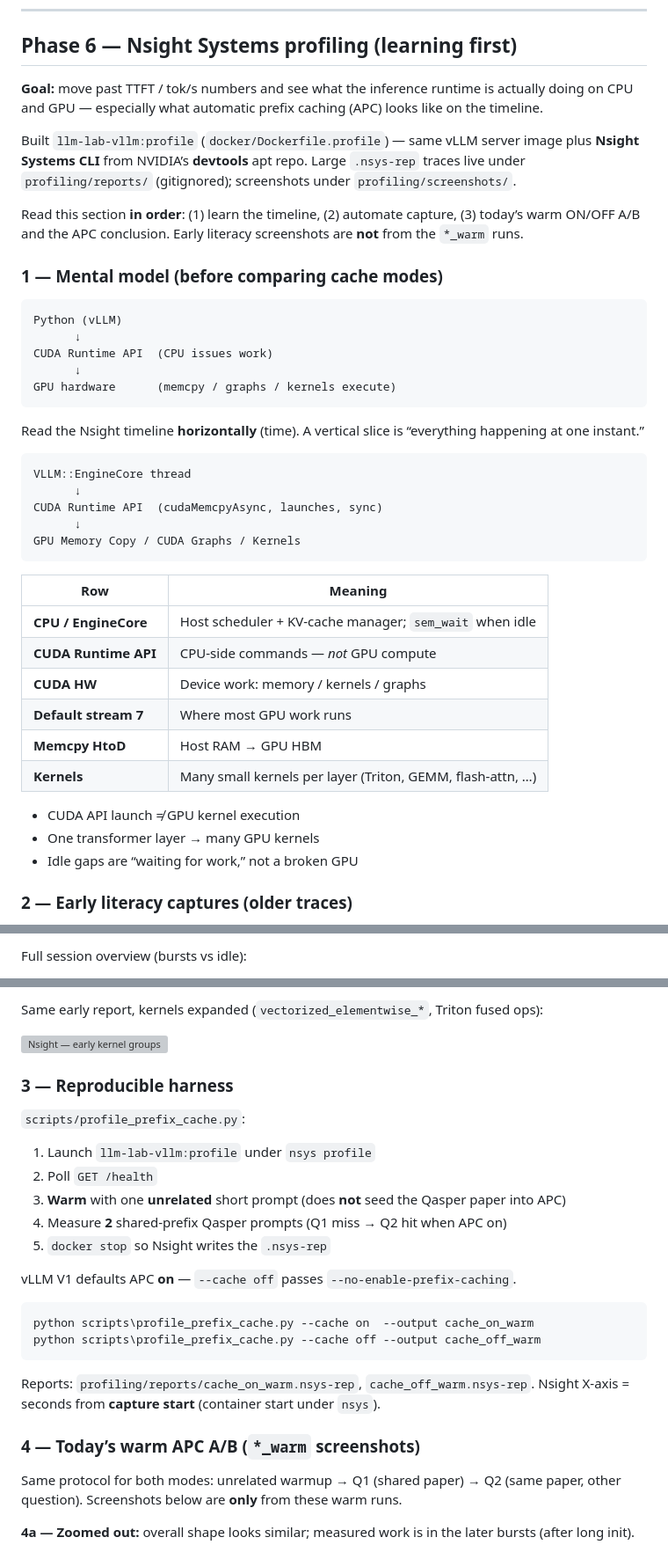
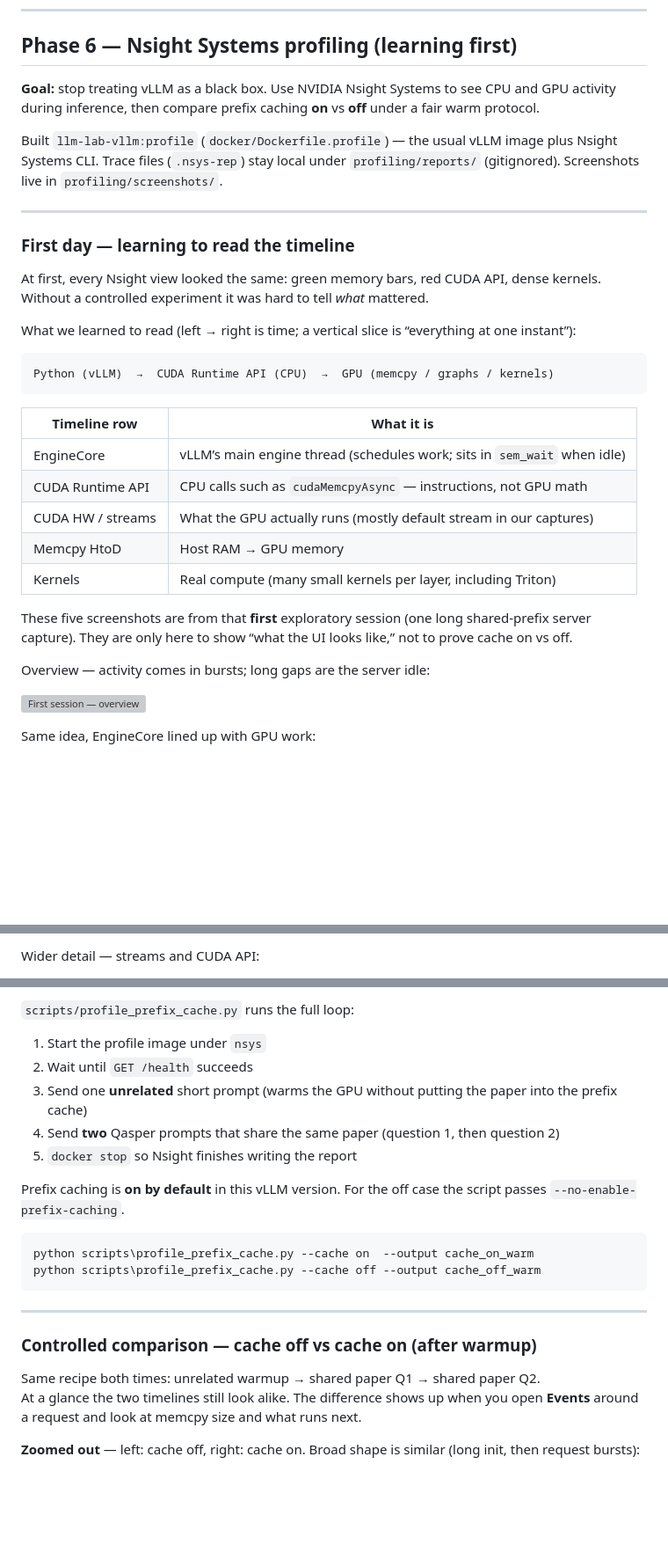
Before and after one commit to sudhersankv/gpu-programming, a Markdown page: llm-inference-runtime-lab/README.md, 3 parts joined by grey strips. Shown at 88% size. Drawn GitHub-style; blank space fills up the shorter version; grey boxes are pictures that could not be loaded.

Commit message:
Rewrite Phase 6 as a plain story: first reads, then warm on/off.
Drop filename jargon; describe what each screenshot shows and what we concluded.

Co-authored-by: Cursor <cursoragent@cursor.com>

````diff
--- a/llm-inference-runtime-lab/README.md
+++ b/llm-inference-runtime-lab/README.md
@@ -172,44 +172,35 @@ python plot_qasper_prefix.py `
 
 ## Phase 6 — Nsight Systems profiling (learning first)
 
-**Goal:** move past TTFT / tok/s numbers and see what the inference runtime is actually doing on CPU and GPU — especially what automatic prefix caching (APC) looks like on the timeline.
+**Goal:** stop treating vLLM as a black box. Use NVIDIA Nsight Systems to see CPU and GPU activity during inference, then compare prefix caching **on** vs **off** under a fair warm protocol.
 
-Built `llm-lab-vllm:profile` (`docker/Dockerfile.profile`) — same vLLM server image plus **Nsight Systems CLI** from NVIDIA’s **devtools** apt repo. Large `.nsys-rep` traces live under `profiling/reports/` (gitignored); screenshots under `profiling/screenshots/`.
+Built `llm-lab-vllm:profile` (`docker/Dockerfile.profile`) — the usual vLLM image plus Nsight Systems CLI. Trace files (`.nsys-rep`) stay local under `profiling/reports/` (gitignored). Screenshots live in `profiling/screenshots/`.
 
-Read this section **in order**: (1) learn the timeline, (2) automate capture, (3) today’s warm ON/OFF A/B and the APC conclusion. Early literacy screenshots are **not** from the `*_warm` runs.
+---
 
-### 1 — Mental model (before comparing cache modes)
+### First day — learning to read the timeline
+
+At first, every Nsight view looked the same: green memory bars, red CUDA API, dense kernels. Without a controlled experiment it was hard to tell *what* mattered.
+
+What we learned to read (left → right is time; a vertical slice is “everything at one instant”):
 
 ```text
-Python (vLLM)
-      ↓
-CUDA Runtime API  (CPU issues work)
-      ↓
-GPU hardware      (memcpy / graphs / kernels execute)
+Python (vLLM)  →  CUDA Runtime API (CPU)  →  GPU (memcpy / graphs / kernels)
 ```
 
-Read the Nsight timeline **horizontally** (time). A vertical slice is “everything happening at one instant.”
+| Timeline row | What it is |
+|--------------|------------|
+| EngineCore | vLLM’s main engine thread (schedules work; sits in `sem_wait` when idle) |
+| CUDA Runtime API | CPU calls such as `cudaMemcpyAsync` — instructions, not GPU math |
+| CUDA HW / streams | What the GPU actually runs (mostly default stream in our captures) |
+| Memcpy HtoD | Host RAM → GPU memory |
+| Kernels | Real compute (many small kernels per layer, including Triton) |
 
-```text
-VLLM::EngineCore thread
-      ↓
-CUDA Runtime API  (cudaMemcpyAsync, launches, sync)
-      ↓
-GPU Memory Copy / CUDA Graphs / Kernels
-```
+These five screenshots are from that **first** exploratory session (one long shared-prefix server capture). They are only here to show “what the UI looks like,” not to prove cache on vs off.
 
-| Row | Meaning |
-|-----|---------|
-| **CPU / EngineCore** | Host scheduler + KV-cache manager; `sem_wait` when idle |
-| **CUDA Runtime API** | CPU-side commands — *not* GPU compute |
-| **CUDA HW** | Device work: memory / kernels / graphs |
-| **Default stream 7** | Where most GPU work runs |
-| **Memcpy HtoD** | Host RAM → GPU HBM |
-| **Kernels** | Many small kernels per layer (Triton, GEMM, flash-attn, …) |
+Overview — activity comes in bursts; long gaps are the server idle:
 
-* CUDA API launch ≠ GPU kernel execution
-* One transformer layer → many GPU kernels
-* Idle gaps are “waiting for work,” not a broken GPU
+![First session — overview](profiling/screenshots/nsight_overview_1.png)
 
-### 2 — Early literacy captures (older traces)
+Same idea, EngineCore lined up with GPU work:
 
@@ -217,3 +208,3 @@ These screenshots are from **earlier** exploratory profiles of `qasper_shared_ca
 
-Full session overview (bursts vs idle):
+Wider detail — streams and CUDA API:
 
@@ -233,31 +224,25 @@ Early zoom: dense `cudaMemcpyAsync` on the CPU side lined up with `Memcpy HtoD`
 
-Same early report, kernels expanded (`vectorized_elementwise_*`, Triton fused ops):
+`scripts/profile_prefix_cache.py` runs the full loop:
 
-![Nsight — early kernel groups](profiling/screenshots/zoomed_kernel.png)
+1. Start the profile image under `nsys`
+2. Wait until `GET /health` succeeds
+3. Send one **unrelated** short prompt (warms the GPU without putting the paper into the prefix cache)
+4. Send **two** Qasper prompts that share the same paper (question 1, then question 2)
+5. `docker stop` so Nsight finishes writing the report
 
-### 3 — Reproducible harness
-
-`scripts/profile_prefix_cache.py`:
-
-1. Launch `llm-lab-vllm:profile` under `nsys profile`
-2. Poll `GET /health`
-3. **Warm** with one **unrelated** short prompt (does **not** seed the Qasper paper into APC)
-4. Measure **2** shared-prefix Qasper prompts (Q1 miss → Q2 hit when APC on)
-5. `docker stop` so Nsight writes the `.nsys-rep`
-
-vLLM V1 defaults APC **on** — `--cache off` passes `--no-enable-prefix-caching`.
+Prefix caching is **on by default** in this vLLM version. For the off case the script passes `--no-enable-prefix-caching`.
 
 ```powershell
 python scripts\profile_prefix_cache.py --cache on  --output cache_on_warm
 python scripts\profile_prefix_cache.py --cache off --output cache_off_warm
 ```
 
-Reports: `profiling/reports/cache_on_warm.nsys-rep`, `cache_off_warm.nsys-rep`.
-Nsight X-axis = seconds from **capture start** (container start under `nsys`).
+---
 
-### 4 — Today’s warm APC A/B (`*_warm` screenshots)
+### Controlled comparison — cache off vs cache on (after warmup)
 
-Same protocol for both modes: unrelated warmup → Q1 (shared paper) → Q2 (same paper, other question). Screenshots below are **only** from these warm runs.
+Same recipe both times: unrelated warmup → shared paper Q1 → shared paper Q2.
+At a glance the two timelines still look alike. The difference shows up when you open **Events** around a request and look at memcpy size and what runs next.
 
-**4a — Zoomed out:** overall shape looks similar; measured work is in the later bursts (after long init).
+**Zoomed out** — left: cache off, right: cache on. Broad shape is similar (long init, then request bursts):
 
````
Also changed, not shown: other parts of llm-inference-runtime-lab/README.md (+24 -28 lines).
